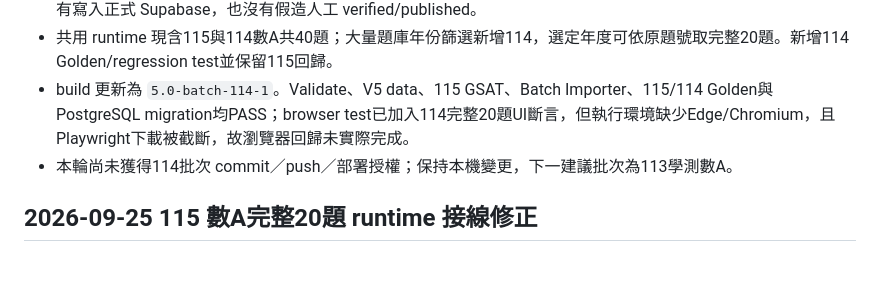
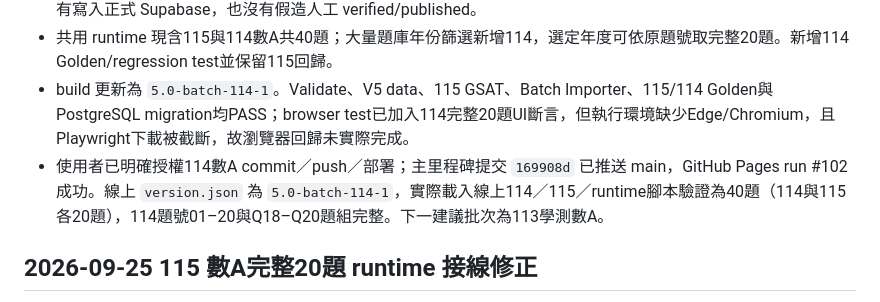
Before and after one commit to kenny17go/high-school-review, a Markdown page: CODEX_PROGRESS.md, the part around the change. GitHub-like rendering; blank space fills up the shorter version.

Commit message:
docs: 記錄114數A部署完成

```diff
--- a/CODEX_PROGRESS.md
+++ b/CODEX_PROGRESS.md
@@ -10,7 +10,7 @@
 - 所有自動分類與平台詳解仍保持 `needs_review`，`ready_for_publish=false`；runtime 使用 `sync_disabled`，沒有寫入正式 Supabase，也沒有假造人工 verified/published。
 - 共用 runtime 現含115與114數A共40題；大量題庫年份篩選新增114，選定年度可依原題號取完整20題。新增114 Golden/regression test並保留115回歸。
 - build 更新為 `5.0-batch-114-1`。Validate、V5 data、115 GSAT、Batch Importer、115/114 Golden與PostgreSQL migration均PASS；browser test已加入114完整20題UI斷言，但執行環境缺少Edge/Chromium，且Playwright下載被截斷，故瀏覽器回歸未實際完成。
-- 本輪尚未獲得114批次 commit／push／部署授權；保持本機變更，下一建議批次為113學測數A。
+- 使用者已明確授權114數A commit／push／部署；主里程碑提交 `169908d` 已推送 main，GitHub Pages run #102 成功。線上 `version.json` 為 `5.0-batch-114-1`，實際載入線上114／115／runtime腳本驗證為40題（114與115各20題），114題號01–20與Q18–Q20題組完整。下一建議批次為113學測數A。
 
 ## 2026-09-25 115 數A完整20題 runtime 接線修正
 
```
